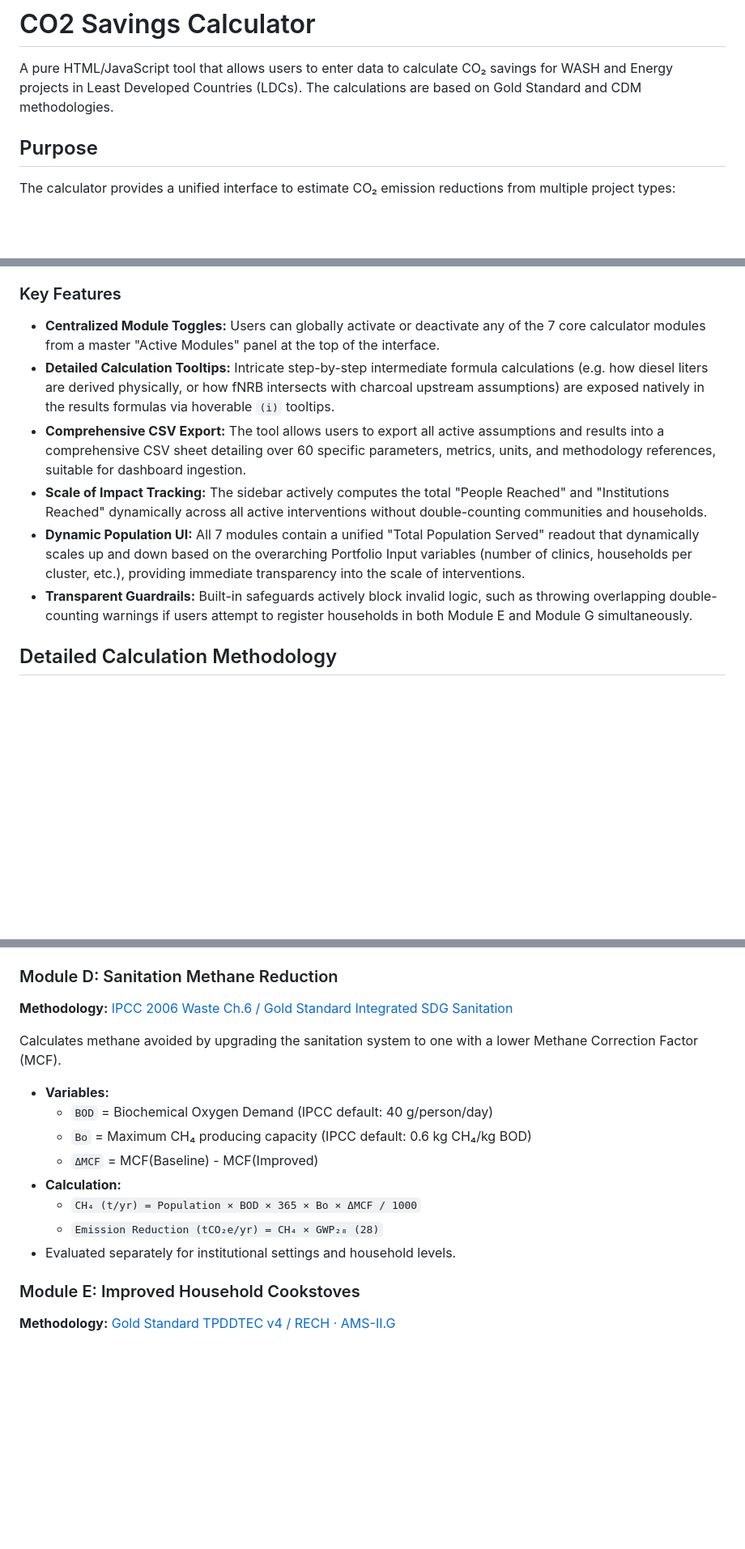
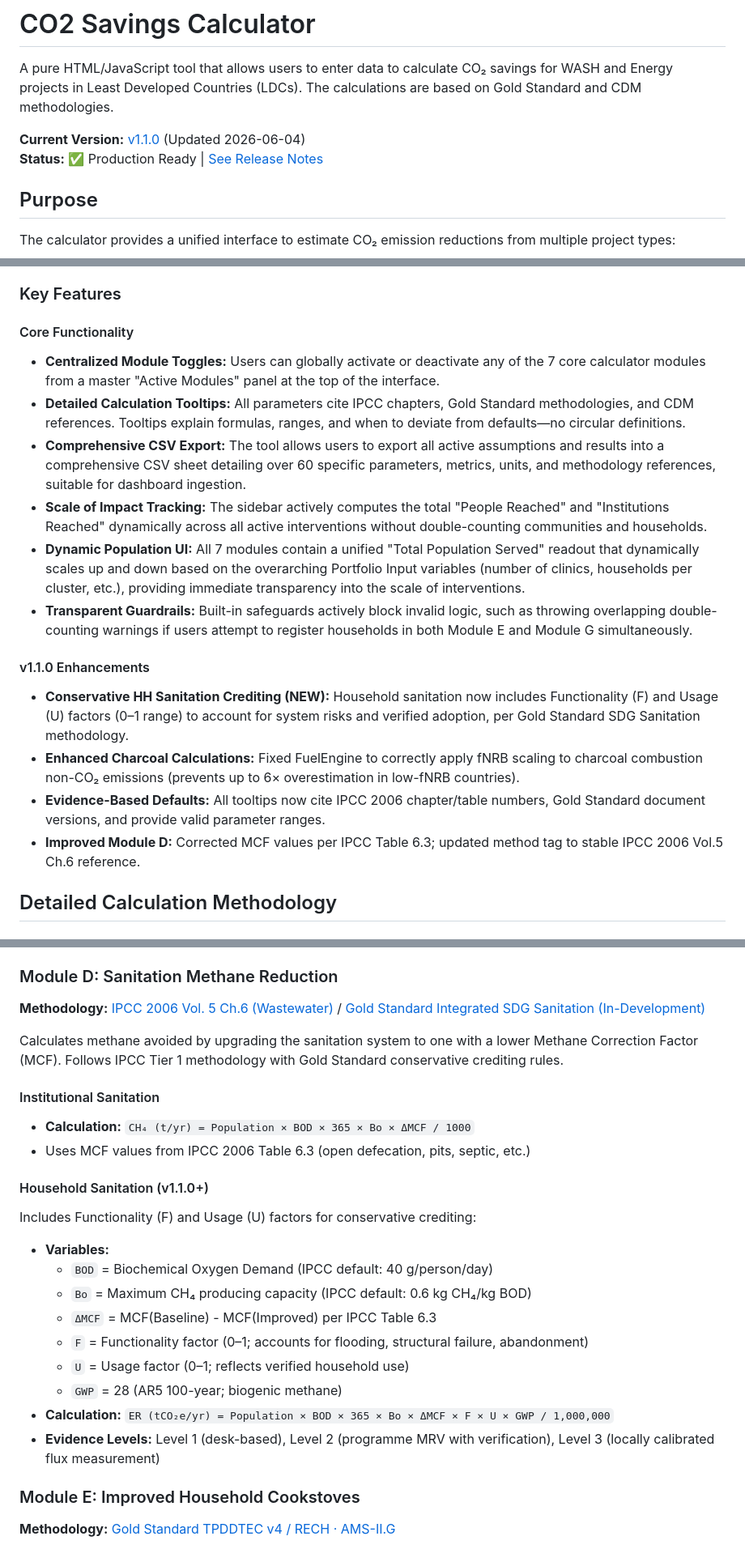
Before and after one commit to washways/CO2SavingsCalculator, a Markdown page: README.md, 3 parts joined by grey strips. Shown at 81% size. Rendered like a GitHub page; blank space fills up the shorter version.

```diff
--- a/README.md
+++ b/README.md
@@ -1,6 +1,9 @@
 # CO2 Savings Calculator
 
 A pure HTML/JavaScript tool that allows users to enter data to calculate CO₂ savings for WASH and Energy projects in Least Developed Countries (LDCs). The calculations are based on Gold Standard and CDM methodologies.
+
+**Current Version:** [v1.1.0](CHANGELOG.md) (Updated 2026-06-04)
+**Status:** ✅ Production Ready | [See Release Notes](CHANGELOG.md)
 
 ## Purpose
 
@@ -14,12 +17,20 @@ The calculator provides a unified interface to estimate CO₂ emission reduction
 - **G — HH Induction Cooking + Solar:** Replacing household biomass cooking with induction/solar cooking.
 
 ### Key Features
+
+#### Core Functionality
 - **Centralized Module Toggles:** Users can globally activate or deactivate any of the 7 core calculator modules from a master "Active Modules" panel at the top of the interface.
-- **Detailed Calculation Tooltips:** Intricate step-by-step intermediate formula calculations (e.g. how diesel liters are derived physically, or how fNRB intersects with charcoal upstream assumptions) are exposed natively in the results formulas via hoverable `(i)` tooltips.
+- **Detailed Calculation Tooltips:** All parameters cite IPCC chapters, Gold Standard methodologies, and CDM references. Tooltips explain formulas, ranges, and when to deviate from defaults—no circular definitions.
 - **Comprehensive CSV Export:** The tool allows users to export all active assumptions and results into a comprehensive CSV sheet detailing over 60 specific parameters, metrics, units, and methodology references, suitable for dashboard ingestion.
 - **Scale of Impact Tracking:** The sidebar actively computes the total "People Reached" and "Institutions Reached" dynamically across all active interventions without double-counting communities and households.
 - **Dynamic Population UI:** All 7 modules contain a unified "Total Population Served" readout that dynamically scales up and down based on the overarching Portfolio Input variables (number of clinics, households per cluster, etc.), providing immediate transparency into the scale of interventions.
 - **Transparent Guardrails:** Built-in safeguards actively block invalid logic, such as throwing overlapping double-counting warnings if users attempt to register households in both Module E and Module G simultaneously.
+
+#### v1.1.0 Enhancements
+- **Conservative HH Sanitation Crediting (NEW):** Household sanitation now includes Functionality (F) and Usage (U) factors (0–1 range) to account for system risks and verified adoption, per Gold Standard SDG Sanitation methodology.
+- **Enhanced Charcoal Calculations:** Fixed FuelEngine to correctly apply fNRB scaling to charcoal combustion non-CO₂ emissions (prevents up to 6× overestimation in low-fNRB countries).
+- **Evidence-Based Defaults:** All tooltips now cite IPCC 2006 chapter/table numbers, Gold Standard document versions, and provide valid parameter ranges.
+- **Improved Module D:** Corrected MCF values per IPCC Table 6.3; updated method tag to stable IPCC 2006 Vol.5 Ch.6 reference.
 
 ## Detailed Calculation Methodology
 
@@ -74,17 +85,25 @@ Calculates savings from displacing baseline institutional cooking fuels (wood, c
 - **Emission Reduction (ER)** = `BE - PE`
 
 ### Module D: Sanitation Methane Reduction
-**Methodology:** [IPCC 2006 Waste Ch.6 / Gold Standard Integrated SDG Sanitation](https://globalgoals.goldstandard.org/in-development/integrated-sdg-methodology-for-sanitation/)
+**Methodology:** [IPCC 2006 Vol. 5 Ch.6 (Wastewater)](https://www.ipcc-nggip.iges.or.jp/public/2006gl/vol5.html) / [Gold Standard Integrated SDG Sanitation (In-Development)](https://globalgoals.goldstandard.org/in-development/integrated-sdg-methodology-for-sanitation/)
 
-Calculates methane avoided by upgrading the sanitation system to one with a lower Methane Correction Factor (MCF).
+Calculates methane avoided by upgrading the sanitation system to one with a lower Methane Correction Factor (MCF). Follows IPCC Tier 1 methodology with Gold Standard conservative crediting rules.
+
+#### Institutional Sanitation
+- **Calculation:** `CH₄ (t/yr) = Population × BOD × 365 × Bo × ΔMCF / 1000`
+- Uses MCF values from IPCC 2006 Table 6.3 (open defecation, pits, septic, etc.)
+
+#### Household Sanitation (v1.1.0+)
+Includes Functionality (F) and Usage (U) factors for conservative crediting:
 - **Variables:**
   - `BOD` = Biochemical Oxygen Demand (IPCC default: 40 g/person/day)
   - `Bo` = Maximum CH₄ producing capacity (IPCC default: 0.6 kg CH₄/kg BOD)
-  - `ΔMCF` = MCF(Baseline) - MCF(Improved)
-- **Calculation:**
-  - `CH₄ (t/yr) = Population × BOD × 365 × Bo × ΔMCF / 1000`
-  - `Emission Reduction (tCO₂e/yr) = CH₄ × GWP₂₈ (28)`
-- Evaluated separately for institutional settings and household levels.
+  - `ΔMCF` = MCF(Baseline) - MCF(Improved) per IPCC Table 6.3
+  - `F` = Functionality factor (0–1; accounts for flooding, structural failure, abandonment)
+  - `U` = Usage factor (0–1; reflects verified household use)
+  - `GWP` = 28 (AR5 100-year; biogenic methane)
+- **Calculation:** `ER (tCO₂e/yr) = Population × BOD × 365 × Bo × ΔMCF × F × U × GWP / 1,000,000`
+- **Evidence Levels:** Level 1 (desk-based), Level 2 (programme MRV with verification), Level 3 (locally calibrated flux measurement)
 
 ### Module E: Improved Household Cookstoves
 **Methodology:** [Gold Standard TPDDTEC v4 / RECH · AMS-II.G](https://globalgoals.goldstandard.org/standards/407_V4.0_EE_ICS_Reduced-Emissions-from-Cooking-and-Heating-TPDDTEC.pdf)
```
Also changed, not shown: other parts of README.md (+50 -4 lines).
